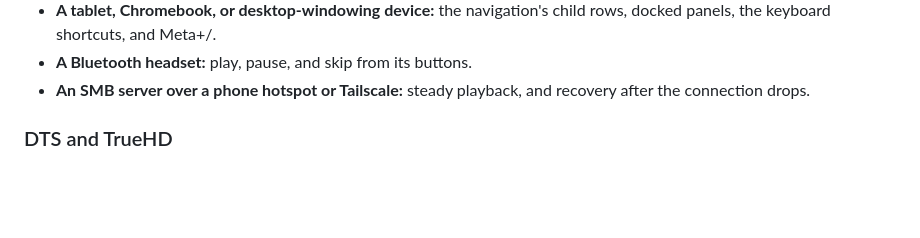
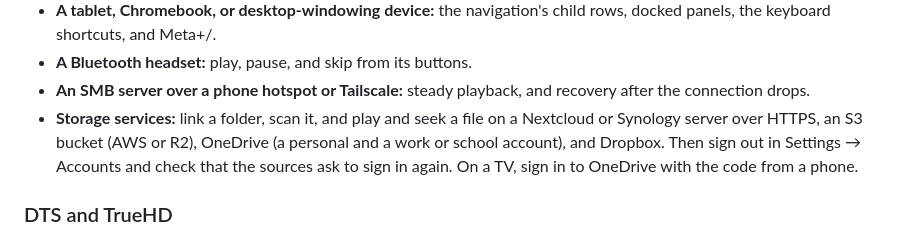
Before and after one commit to Ju-Long/Edendale, a Markdown page: README.md, the part around the change. Rendered like a GitHub page; blank space fills up the shorter version.

```diff
--- a/README.md
+++ b/README.md
@@ -381,6 +381,11 @@ tests. Before a release, check on:
 - **A Bluetooth headset:** play, pause, and skip from its buttons.
 - **An SMB server over a phone hotspot or Tailscale:** steady playback, and
   recovery after the connection drops.
+- **Storage services:** link a folder, scan it, and play and seek a file on a
+  Nextcloud or Synology server over HTTPS, an S3 bucket (AWS or R2), OneDrive
+  (a personal and a work or school account), and Dropbox. Then sign out in
+  Settings → Accounts and check that the sources ask to sign in again. On a
+  TV, sign in to OneDrive with the code from a phone.
 
 ### DTS and TrueHD
 
```
Also changed, not shown: ENHANCEMENT.md (+2 -2 lines).
